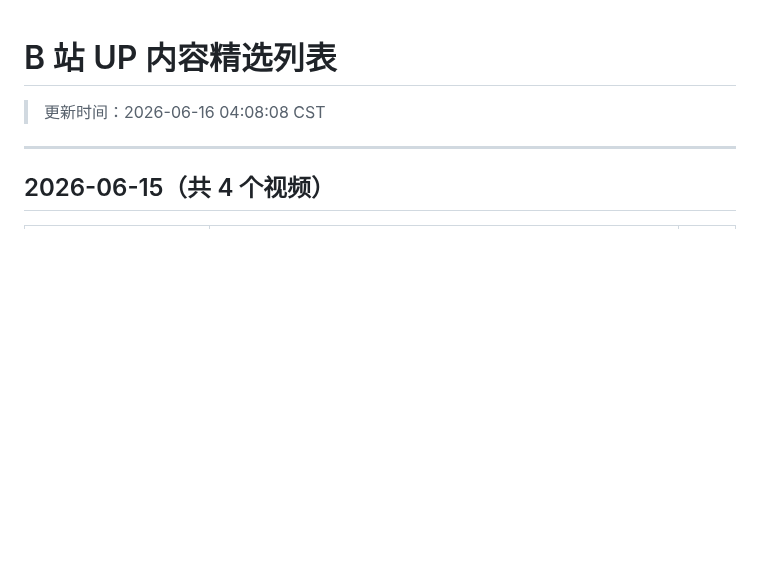
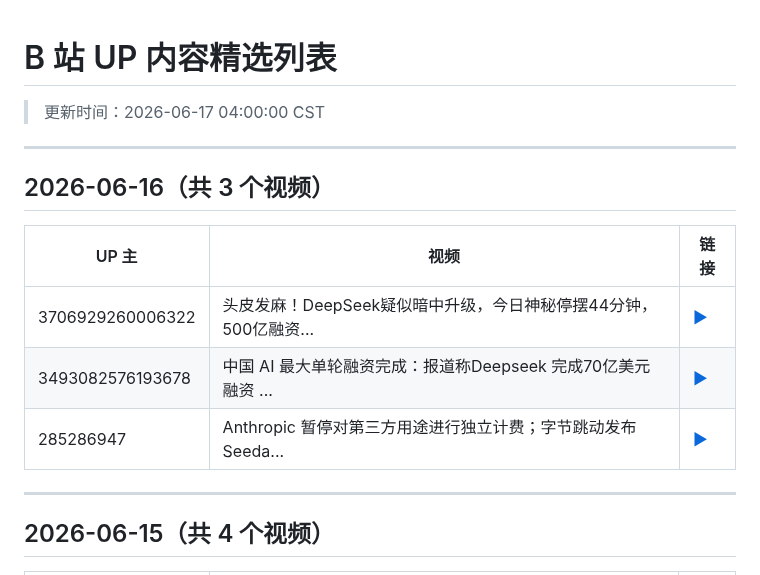
Before and after one commit to WinriseF/blog-img, a Markdown page: news/bili/list.md, the part around the change. Rendered like a GitHub page; blank space fills up the shorter version.

Commit message:
chore(news): update bili reports

```diff
--- a/news/bili/list.md
+++ b/news/bili/list.md
@@ -1,5 +1,15 @@
 # B 站 UP 内容精选列表
-> 更新时间：2026-06-16 04:08:08 CST
+> 更新时间：2026-06-17 04:00:00 CST
+
+---
+
+## 2026-06-16（共 3 个视频）
+
+| UP 主 | 视频 | 链接 |
+|-------|------|------|
+| 3706929260006322 | 头皮发麻！DeepSeek疑似暗中升级，今日神秘停摆44分钟，500亿融资... | [▶](https://www.bilibili.com/video/BV17hj36zEKb) |
+| 3493082576193678 | 中国 AI 最大单轮融资完成：报道称Deepseek 完成70亿美元融资 ... | [▶](https://www.bilibili.com/video/BV1dij36NEfn) |
+| 285286947 | Anthropic 暂停对第三方用途进行独立计费；字节跳动发布 Seeda... | [▶](https://www.bilibili.com/video/BV1k9jT6TEa1) |
 
 ---
 
```
Also changed, not shown: news/bili/2026-06-16.md (added, +93 -0 lines).
